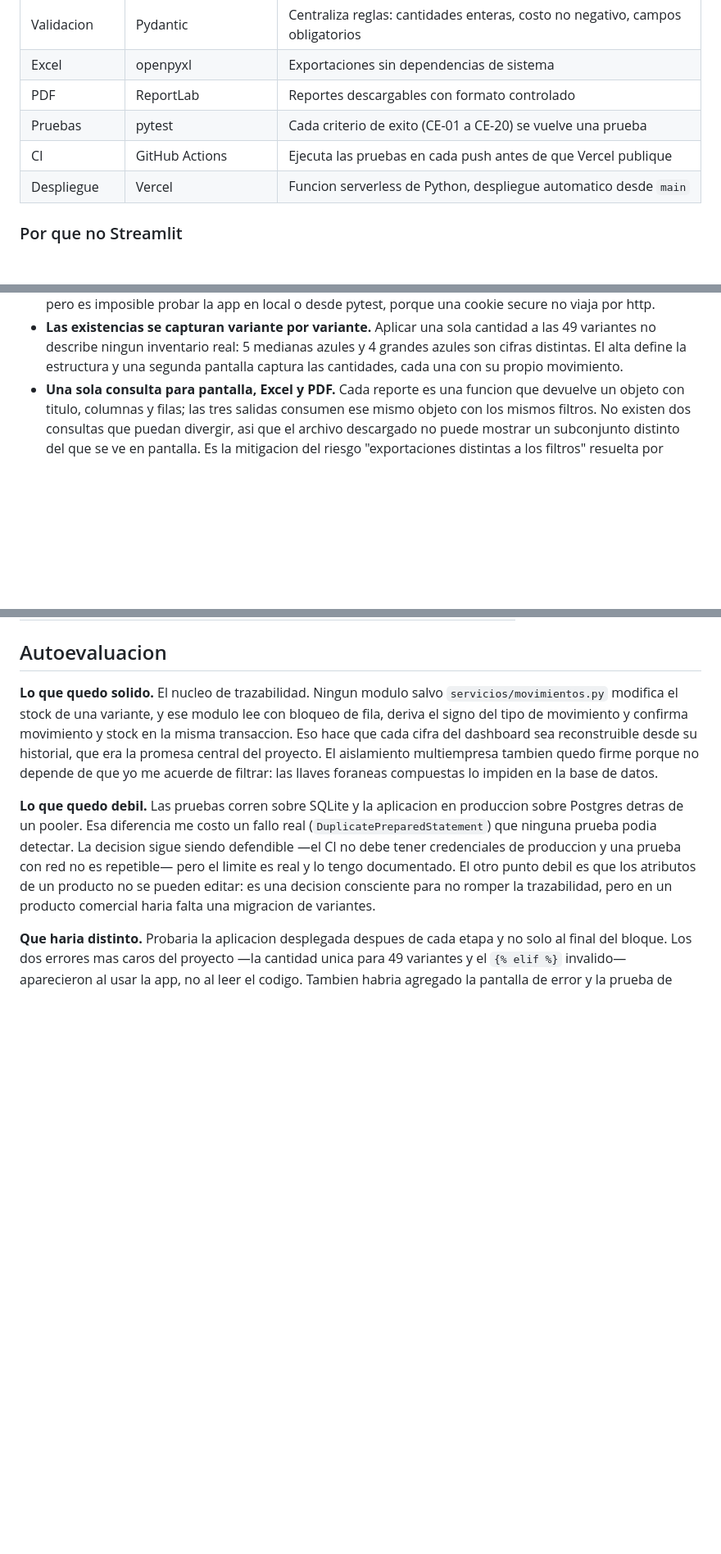
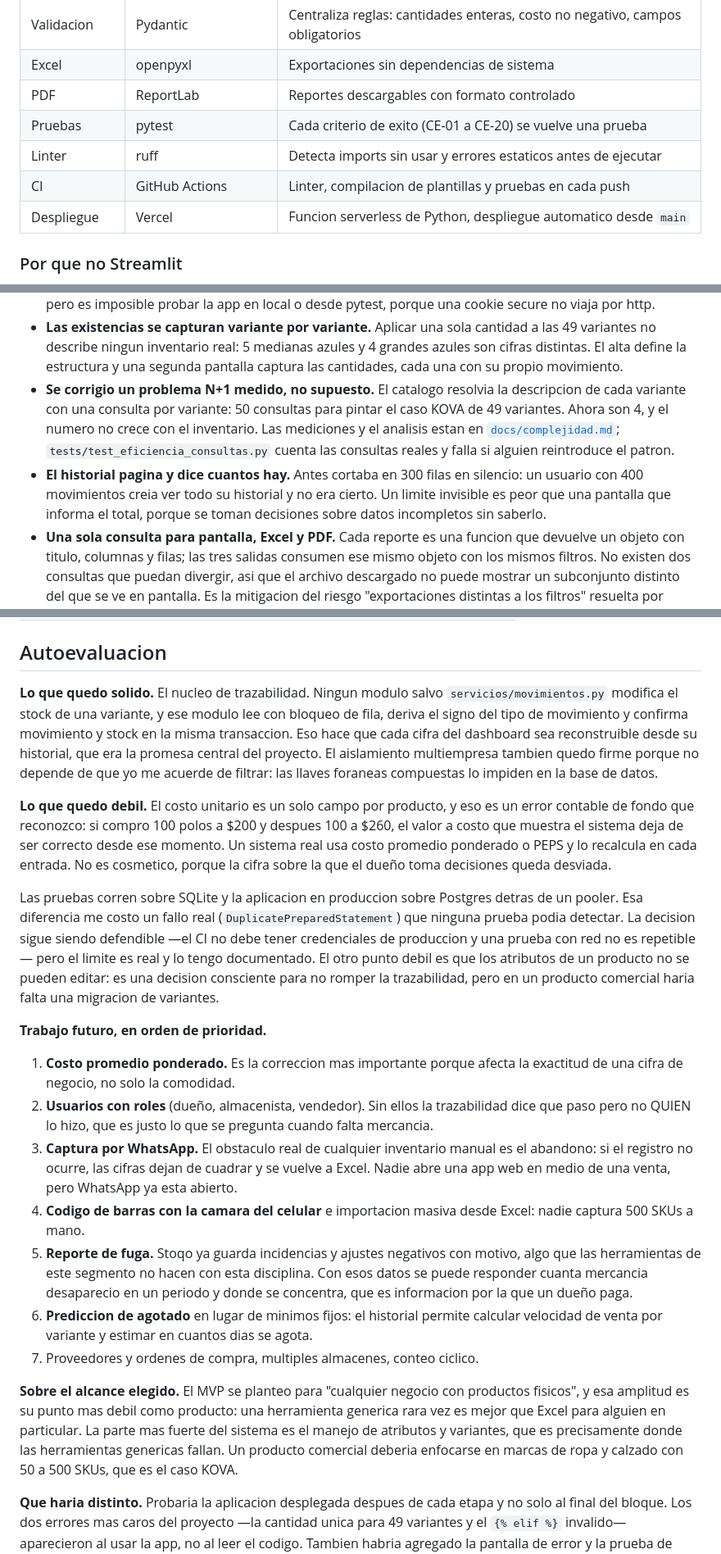
Before and after one commit to Diegogroca/stoqoapp, a Markdown page: README.md, 3 parts joined by grey strips. Shown at 82% size. Rendered like a GitHub page; blank space fills up the shorter version.

Commit message:
Elimina imports Documenta optimizacion, limitaciones y trabajo futurosin usar y sintaxis obsoleta

```diff
--- a/README.md
+++ b/README.md
@@ -38,7 +38,8 @@ usuarios o sucursales, facturacion y notificaciones.
 | Excel | openpyxl | Exportaciones sin dependencias de sistema |
 | PDF | ReportLab | Reportes descargables con formato controlado |
 | Pruebas | pytest | Cada criterio de exito (CE-01 a CE-20) se vuelve una prueba |
-| CI | GitHub Actions | Ejecuta las pruebas en cada push antes de que Vercel publique |
+| Linter | ruff | Detecta imports sin usar y errores estaticos antes de ejecutar |
+| CI | GitHub Actions | Linter, compilacion de plantillas y pruebas en cada push |
 | Despliegue | Vercel | Funcion serverless de Python, despliegue automatico desde `main` |
 
 ### Por que no Streamlit
@@ -151,6 +153,16 @@ correcta necesita un dato correcto.
   cantidad a las 49 variantes no describe ningun inventario real: 5 medianas
   azules y 4 grandes azules son cifras distintas. El alta define la estructura y
   una segunda pantalla captura las cantidades, cada una con su propio movimiento.
+- **Se corrigio un problema N+1 medido, no supuesto.** El catalogo resolvia la
+  descripcion de cada variante con una consulta por variante: 50 consultas para
+  pintar el caso KOVA de 49 variantes. Ahora son 4, y el numero no crece con el
+  inventario. Las mediciones y el analisis estan en
+  [`docs/complejidad.md`](docs/complejidad.md); `tests/test_eficiencia_consultas.py`
+  cuenta las consultas reales y falla si alguien reintroduce el patron.
+- **El historial pagina y dice cuantos hay.** Antes cortaba en 300 filas en
+  silencio: un usuario con 400 movimientos creia ver todo su historial y no era
+  cierto. Un limite invisible es peor que una pantalla que informa el total,
+  porque se toman decisiones sobre datos incompletos sin saberlo.
 - **Una sola consulta para pantalla, Excel y PDF.** Cada reporte es una funcion
   que devuelve un objeto con titulo, columnas y filas; las tres salidas consumen
   ese mismo objeto con los mismos filtros. No existen dos consultas que puedan
@@ -253,7 +269,14 @@ reconstruible desde su historial, que era la promesa central del proyecto. El
 aislamiento multiempresa tambien quedo firme porque no depende de que yo me
 acuerde de filtrar: las llaves foraneas compuestas lo impiden en la base de datos.
 
-**Lo que quedo debil.** Las pruebas corren sobre SQLite y la aplicacion en
+**Lo que quedo debil.** El costo unitario es un solo campo por producto, y eso es
+un error contable de fondo que reconozco: si compro 100 polos a $200 y despues 100
+a $260, el valor a costo que muestra el sistema deja de ser correcto desde ese
+momento. Un sistema real usa costo promedio ponderado o PEPS y lo recalcula en cada
+entrada. No es cosmetico, porque la cifra sobre la que el dueño toma decisiones
+queda desviada.
+
+Las pruebas corren sobre SQLite y la aplicacion en
 produccion sobre Postgres detras de un pooler. Esa diferencia me costo un fallo
 real (`DuplicatePreparedStatement`) que ninguna prueba podia detectar. La decision
 sigue siendo defendible —el CI no debe tener credenciales de produccion y una
@@ -261,6 +284,34 @@ prueba con red no es repetible— pero el limite es real y lo tengo documentado.
 otro punto debil es que los atributos de un producto no se pueden editar: es una
 decision consciente para no romper la trazabilidad, pero en un producto comercial
 haria falta una migracion de variantes.
+
+**Trabajo futuro, en orden de prioridad.**
+
+1. **Costo promedio ponderado.** Es la correccion mas importante porque afecta la
+   exactitud de una cifra de negocio, no solo la comodidad.
+2. **Usuarios con roles** (dueño, almacenista, vendedor). Sin ellos la
+   trazabilidad dice que paso pero no QUIEN lo hizo, que es justo lo que se
+   pregunta cuando falta mercancia.
+3. **Captura por WhatsApp.** El obstaculo real de cualquier inventario manual es
+   el abandono: si el registro no ocurre, las cifras dejan de cuadrar y se vuelve a
+   Excel. Nadie abre una app web en medio de una venta, pero WhatsApp ya esta
+   abierto.
+4. **Codigo de barras con la camara del celular** e importacion masiva desde
+   Excel: nadie captura 500 SKUs a mano.
+5. **Reporte de fuga.** Stoqo ya guarda incidencias y ajustes negativos con
+   motivo, algo que las herramientas de este segmento no hacen con esta
+   disciplina. Con esos datos se puede responder cuanta mercancia desaparecio en
+   un periodo y donde se concentra, que es informacion por la que un dueño paga.
+6. **Prediccion de agotado** en lugar de minimos fijos: el historial permite
+   calcular velocidad de venta por variante y estimar en cuantos dias se agota.
+7. Proveedores y ordenes de compra, multiples almacenes, conteo ciclico.
+
+**Sobre el alcance elegido.** El MVP se planteo para "cualquier negocio con
+productos fisicos", y esa amplitud es su punto mas debil como producto: una
+herramienta generica rara vez es mejor que Excel para alguien en particular. La
+parte mas fuerte del sistema es el manejo de atributos y variantes, que es
+precisamente donde las herramientas genericas fallan. Un producto comercial deberia
+enfocarse en marcas de ropa y calzado con 50 a 500 SKUs, que es el caso KOVA.
 
 **Que haria distinto.** Probaria la aplicacion desplegada despues de cada etapa y
 no solo al final del bloque. Los dos errores mas caros del proyecto —la cantidad
```
Also changed, not shown: other parts of README.md (+5 -0 lines).
